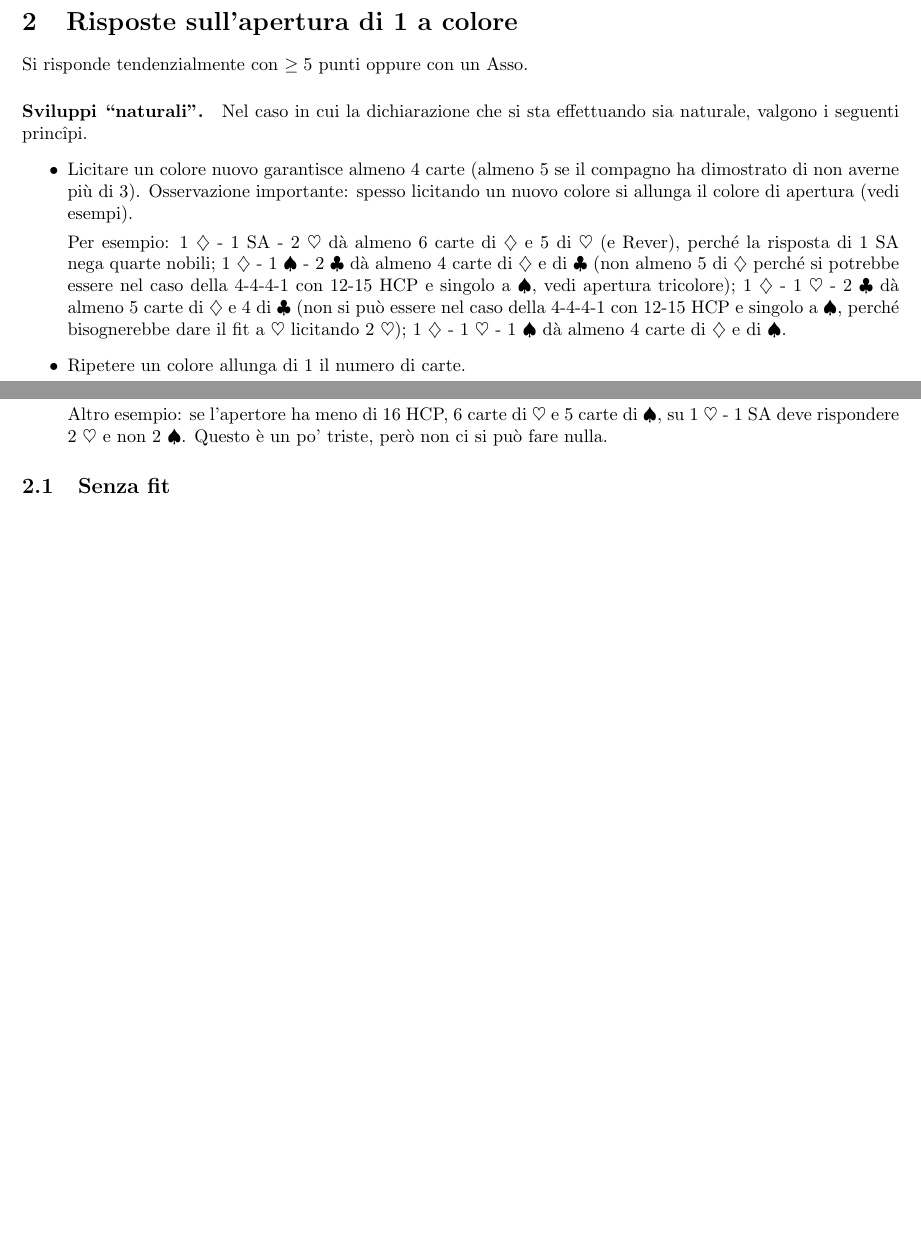
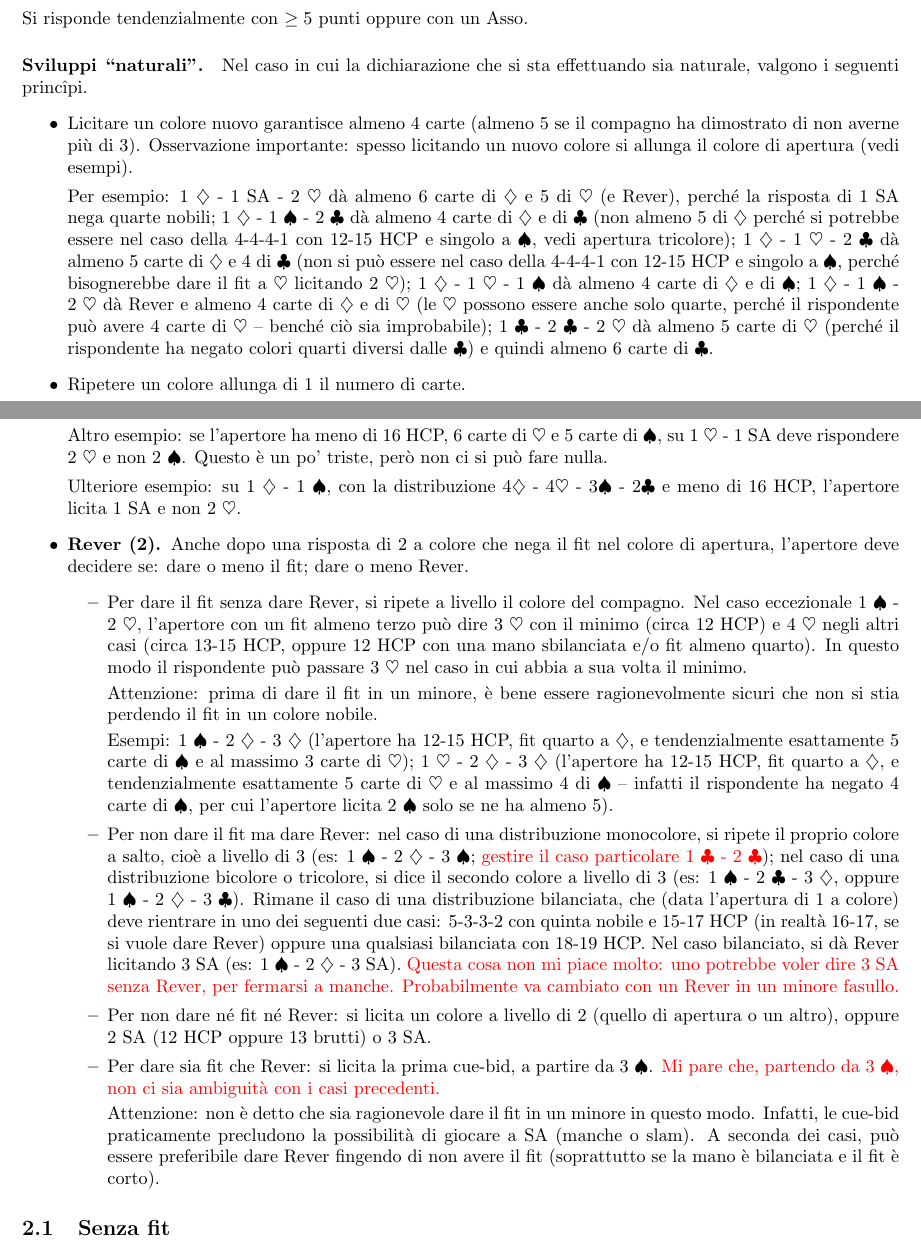
Before and after one commit to auron95/bridge, a LaTeX document (bridge.tex): two parts of pages 3 and 4 of 10 before the commit and two parts of pages 3 and 4 of 11 after it, joined at a grey line, cut at the place of the change, the shorter picture padded with empty space. Compiled offline with pdfLaTeX.

Commit message:
Cose sul Rever dopo la risposta a livello di 2.

```diff
--- a/bridge.tex
+++ b/bridge.tex
@@ -121,7 +121,9 @@ Nel caso in cui la dichiarazione che si sta effettuando sia naturale, valgono i
  Per esempio: 1 \d\ - 1 \sa\ - 2 \h dà almeno 6 carte di \d e 5 di \h (e Rever), perché la risposta di 1 \sa nega quarte nobili;
  1 \d\ - 1 \s\ - 2 \c dà almeno 4 carte di \d e di \c (non almeno 5 di \d perché si potrebbe essere nel caso della 4-4-4-1 con 12-15 HCP e singolo a \s, vedi apertura tricolore);
  1 \d\ - 1 \h\ - 2 \c dà almeno 5 carte di \d e 4 di \c (non si può essere nel caso della 4-4-4-1 con 12-15 HCP e singolo a \s, perché bisognerebbe dare il fit a \h licitando 2 \h);
- 1 \d\ - 1 \h\ - 1 \s dà almeno 4 carte di \d e di \s.
+ 1 \d\ - 1 \h\ - 1 \s dà almeno 4 carte di \d e di \s;
+ 1 \d\ - 1 \s\ - \hbox{2 \h} dà Rever e almeno 4 carte di \d e di \h (le \h possono essere anche solo quarte, perché il rispondente può avere 4 carte di \h\ -- benché ciò sia improbabile);
+ 1 \c\ - 2 \c\ - 2 \h dà almeno 5 carte di \h (perché il rispondente ha negato colori quarti diversi dalle \c) e quindi almeno 6 carte di \c.
 
  \item Ripetere un colore allunga di 1 il numero di carte.
 
@@ -153,6 +155,26 @@ Nel caso in cui la dichiarazione che si sta effettuando sia naturale, valgono i
 
  Altro esempio: se l'apertore ha meno di 16 HCP, 6 carte di \h e 5 carte di \s, su 1 \h\ - 1 \sa deve rispondere 2 \h e non 2 \s. Questo è un po' triste, però non ci si può fare nulla.
 
+ Ulteriore esempio: su 1 \d\ - 1 \s, con la distribuzione 4\d\ - 4\h\ - 3\s\ - 2\c e meno di 16 HCP, l'apertore licita 1 \sa e non 2 \h.
+
+ \item {\bf Rever (2).} Anche dopo una risposta di 2 a colore che nega il fit nel colore di apertura, l'apertore deve decidere se: dare o meno il fit; dare o meno Rever.
+ \begin{itemize}
+  \item Per dare il fit senza dare Rever, si ripete a livello il colore del compagno. Nel caso eccezionale 1 \s\ - 2 \h, l'apertore con un fit almeno terzo può dire 3 \h con il minimo (circa 12 HCP) e 4 \h negli altri casi (circa 13-15 HCP, oppure 12 HCP con una mano sbilanciata e/o fit almeno quarto). In questo modo il rispondente può passare 3 \h nel caso in cui abbia a sua volta il minimo.
+
+  Attenzione: prima di dare il fit in un minore, è bene essere ragionevolmente sicuri che non si stia perdendo il fit in un colore nobile.
+
+  Esempi: 1 \s\ - 2 \d\ - 3 \d (l'apertore ha 12-15 HCP, fit quarto a \d, e tendenzialmente esattamente 5 carte di \s e al massimo 3 carte di \h);
+  1 \h\ - 2 \d\ - 3 \d (l'apertore ha 12-15 HCP, fit quarto a \d, e tendenzialmente esattamente 5 carte di \h e al massimo 4 di \s\ -- infatti il rispondente ha negato 4 carte di \s, per cui l'apertore licita 2 \s solo se ne ha almeno 5).
+
+  \item Per non dare il fit ma dare Rever: nel caso di una distribuzione monocolore, si ripete il proprio colore a salto, cioè a livello di 3 (es: 1 \s\ - 2 \d\ - 3 \s; \note{gestire il caso particolare 1 \c\ - 2 \c}); nel caso di una distribuzione bicolore o tricolore, si dice il secondo colore a livello di 3 (es: 1 \s\ - 2 \c\ - 3 \d, oppure 1 \s\ - 2 \d\ - 3 \c). Rimane il caso di una distribuzione bilanciata, che (data l'apertura di 1 a colore) deve rientrare in uno dei seguenti due casi: 5-3-3-2 con quinta nobile e 15-17 HCP (in realtà 16-17, se si vuole dare Rever) oppure una qualsiasi bilanciata con 18-19 HCP. Nel caso bilanciato, si dà Rever licitando 3 \sa (es: 1 \s\ - 2 \d\ - 3 \sa). \note{Questa cosa non mi piace molto: uno potrebbe voler dire 3 \sa senza Rever, per fermarsi a manche. Probabilmente va cambiato con un Rever in un minore fasullo.}
+
+  \item Per non dare né fit né Rever: si licita un colore a livello di 2 (quello di apertura o un altro), oppure 2 \sa (12 HCP oppure 13 brutti) o 3 \sa.
+
+  \item Per dare sia fit che Rever: si licita la prima cue-bid, a partire da 3 \s. \note{Mi pare che, partendo da 3 \s, non ci sia ambiguità con i casi precedenti.}
+
+  Attenzione: non è detto che sia ragionevole dare il fit in un minore in questo modo. Infatti, le cue-bid praticamente precludono la possibilità di giocare a \sa (manche o slam). A seconda dei casi, può essere preferibile dare Rever fingendo di non avere il fit (soprattutto se la mano è bilanciata e il fit è corto).
+ \end{itemize}
+
 \end{itemize}
 
 
```
Also changed, not shown: bridge.tex (4 more changed lines).
